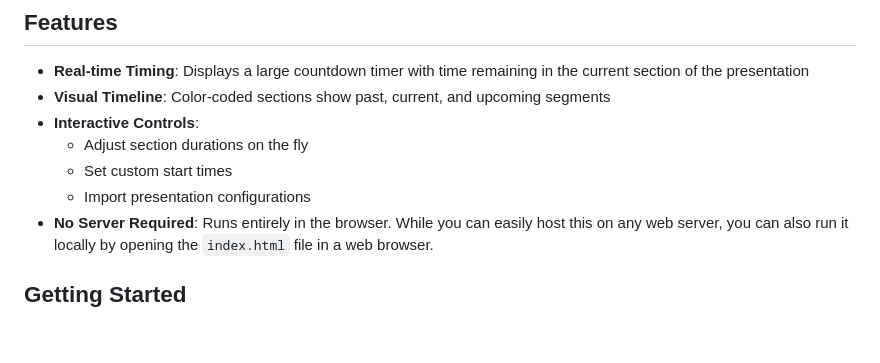
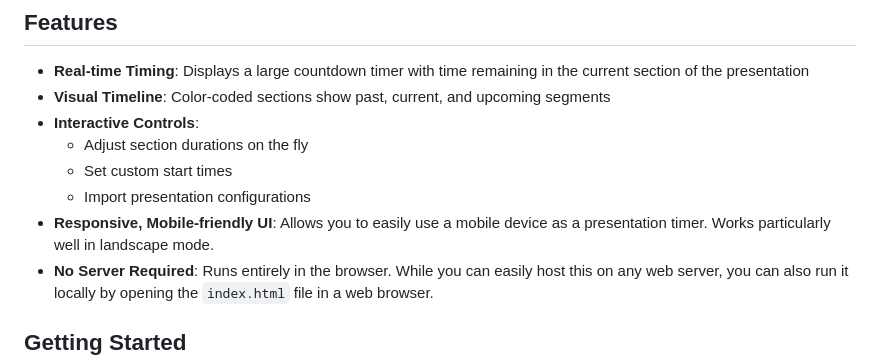
Before and after one commit to pgiralt/preso_timer, a Markdown page: README.md, the part around the change. Drawn GitHub-style; blank space fills up the shorter version.

```diff
--- a/README.md
+++ b/README.md
@@ -14,6 +14,7 @@ Once the configuration is loaded, the timer will display the current section, ti
   - Adjust section durations on the fly
   - Set custom start times
   - Import presentation configurations
+- **Responsive, Mobile-friendly UI**: Allows you to easily use a mobile device as a presentation timer. Works particularly well in landscape mode.
 - **No Server Required**: Runs entirely in the browser. While you can easily host this on any web server, you can also run it locally by opening the `index.html` file in a web browser.
 
 ## Getting Started
```
